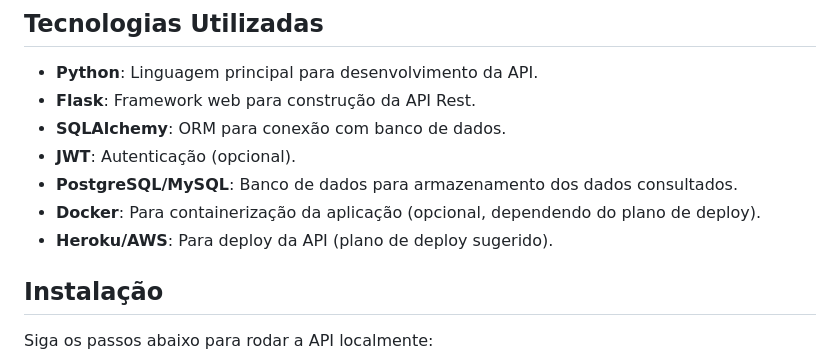
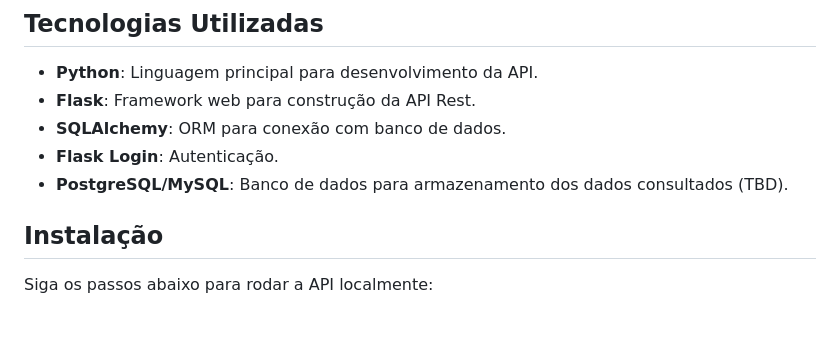
Before and after one commit to Doliver-O/EmbrapaWineML, a Markdown page: README.md, the part around the change. Drawn GitHub-style; blank space fills up the shorter version.

```diff
--- a/README.md
+++ b/README.md
@@ -24,10 +24,10 @@ Este projeto visa construir uma **Rest API** em Python que consulta os dados vit
 - **Python**: Linguagem principal para desenvolvimento da API.
 - **Flask**: Framework web para construção da API Rest.
 - **SQLAlchemy**: ORM para conexão com banco de dados.
-- **JWT**: Autenticação (opcional).
-- **PostgreSQL/MySQL**: Banco de dados para armazenamento dos dados consultados.
-- **Docker**: Para containerização da aplicação (opcional, dependendo do plano de deploy).
-- **Heroku/AWS**: Para deploy da API (plano de deploy sugerido).
+- **Flask Login**: Autenticação.
+- **PostgreSQL/MySQL**: Banco de dados para armazenamento dos dados consultados (TBD).
+
+
 
 ## Instalação
 
```
